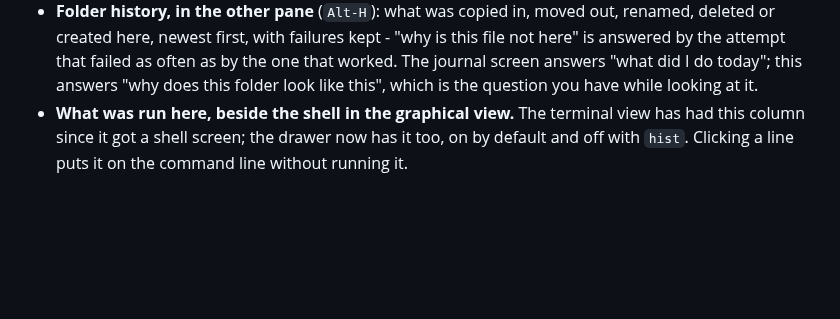
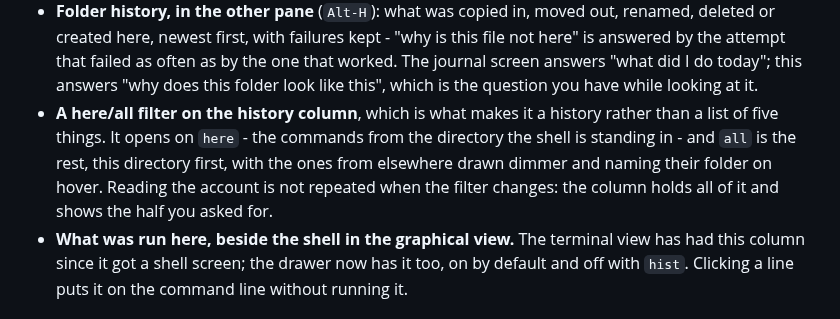
Before and after one commit to GarAlex/lost-commander, a Markdown page: CHANGELOG.md, the part around the change. GitHub-like rendering; blank space fills up the shorter version.

```diff
--- a/CHANGELOG.md
+++ b/CHANGELOG.md
@@ -49,6 +49,13 @@ Notable changes, newest first. Versions follow [semantic versioning]; until
   as by the one that worked. The journal screen answers "what did I do today";
   this answers "why does this folder look like this", which is the question
   you have while looking at it.
+- **A here/all filter on the history column**, which is what makes it a
+  history rather than a list of five things. It opens on `here` - the
+  commands from the directory the shell is standing in - and `all` is the
+  rest, this directory first, with the ones from elsewhere drawn dimmer and
+  naming their folder on hover. Reading the account is not repeated when the
+  filter changes: the column holds all of it and shows the half you asked
+  for.
 - **What was run here, beside the shell in the graphical view.** The terminal
   view has had this column since it got a shell screen; the drawer now has it
   too, on by default and off with `hist`. Clicking a line puts it on the
```
Also changed, not shown: README.md (+12 -6 lines), docs/lostc-gui.png, 2 other files.
